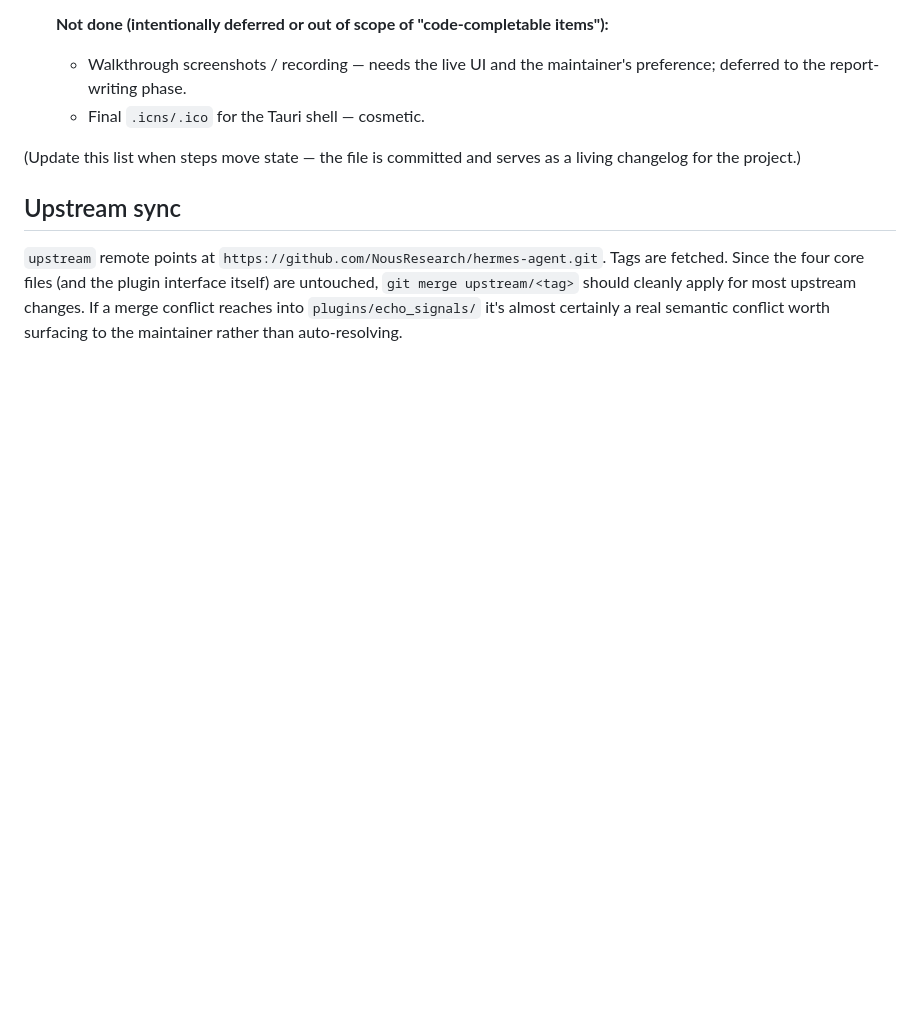
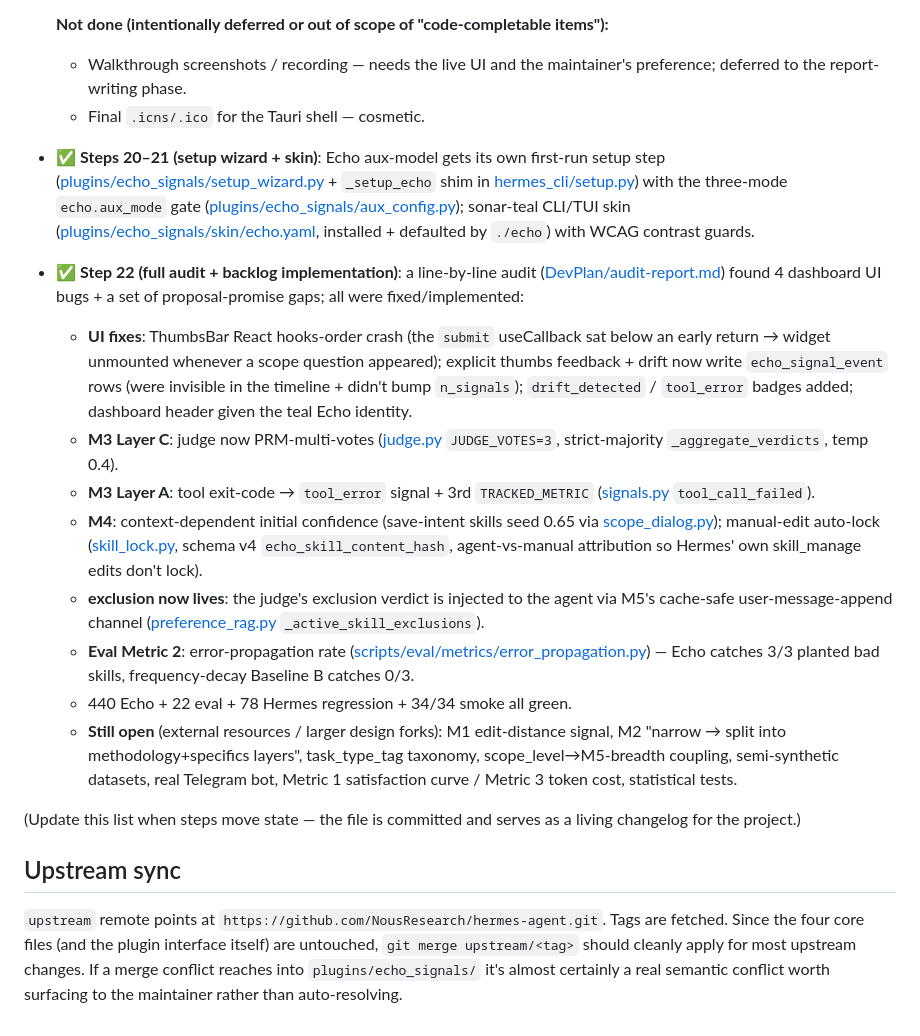
Before and after one commit to Prt7-26/Echo, a Markdown page: CLAUDE.md, the part around the change. Drawn GitHub-style; blank space fills up the shorter version.

```diff
--- a/CLAUDE.md
+++ b/CLAUDE.md
@@ -172,6 +172,16 @@ Hermes is three user-facing surfaces (CLI, TUI, multi-platform Gateway) all funn
   **Not done (intentionally deferred or out of scope of "code-completable items"):**
   - Walkthrough screenshots / recording — needs the live UI and the maintainer's preference; deferred to the report-writing phase.
   - Final `.icns/.ico` for the Tauri shell — cosmetic.
+- ✅ **Steps 20–21 (setup wizard + skin)**: Echo aux-model gets its own first-run setup step ([plugins/echo_signals/setup_wizard.py](plugins/echo_signals/setup_wizard.py) + `_setup_echo` shim in [hermes_cli/setup.py](hermes_cli/setup.py)) with the three-mode `echo.aux_mode` gate ([plugins/echo_signals/aux_config.py](plugins/echo_signals/aux_config.py)); sonar-teal CLI/TUI skin ([plugins/echo_signals/skin/echo.yaml](plugins/echo_signals/skin/echo.yaml), installed + defaulted by `./echo`) with WCAG contrast guards.
+- ✅ **Step 22 (full audit + backlog implementation)**: a line-by-line audit ([DevPlan/audit-report.md](DevPlan/audit-report.md)) found 4 dashboard UI bugs + a set of proposal-promise gaps; all were fixed/implemented:
+  - **UI fixes**: ThumbsBar React hooks-order crash (the `submit` useCallback sat below an early return → widget unmounted whenever a scope question appeared); explicit thumbs feedback + drift now write `echo_signal_event` rows (were invisible in the timeline + didn't bump `n_signals`); `drift_detected` / `tool_error` badges added; dashboard header given the teal Echo identity.
+  - **M3 Layer C**: judge now PRM-multi-votes ([judge.py](plugins/echo_signals/judge.py) `JUDGE_VOTES=3`, strict-majority `_aggregate_verdicts`, temp 0.4).
+  - **M3 Layer A**: tool exit-code → `tool_error` signal + 3rd `TRACKED_METRIC` ([signals.py](plugins/echo_signals/signals.py) `tool_call_failed`).
+  - **M4**: context-dependent initial confidence (save-intent skills seed 0.65 via [scope_dialog.py](plugins/echo_signals/scope_dialog.py)); manual-edit auto-lock ([skill_lock.py](plugins/echo_signals/skill_lock.py), schema v4 `echo_skill_content_hash`, agent-vs-manual attribution so Hermes' own skill_manage edits don't lock).
+  - **exclusion now lives**: the judge's exclusion verdict is injected to the agent via M5's cache-safe user-message-append channel ([preference_rag.py](plugins/echo_signals/preference_rag.py) `_active_skill_exclusions`).
+  - **Eval Metric 2**: error-propagation rate ([scripts/eval/metrics/error_propagation.py](scripts/eval/metrics/error_propagation.py)) — Echo catches 3/3 planted bad skills, frequency-decay Baseline B catches 0/3.
+  - 440 Echo + 22 eval + 78 Hermes regression + 34/34 smoke all green.
+  - **Still open** (external resources / larger design forks): M1 edit-distance signal, M2 "narrow → split into methodology+specifics layers", task_type_tag taxonomy, scope_level→M5-breadth coupling, semi-synthetic datasets, real Telegram bot, Metric 1 satisfaction curve / Metric 3 token cost, statistical tests.
 
 (Update this list when steps move state — the file is committed and serves as a living changelog for the project.)
 
```
Also changed, not shown: DevPlan/audit-report.md (+20 -0 lines).
